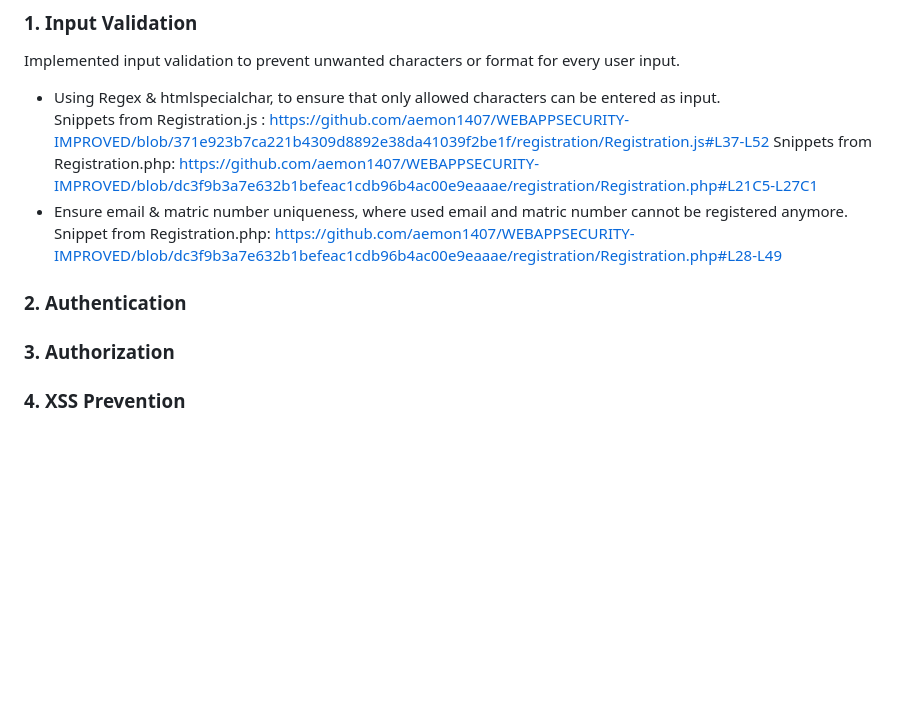
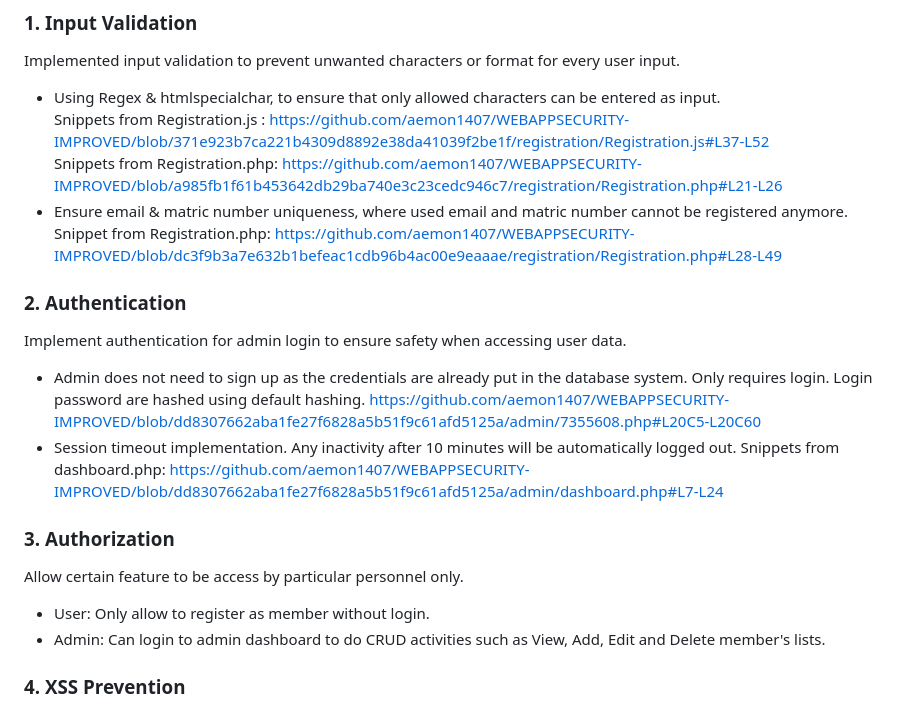
Before and after one commit to aemon1407/WEBAPPSECURITY-IMPROVED, a Markdown page: README.md, the part around the change. Drawn GitHub-style; blank space fills up the shorter version.

```diff
--- a/README.md
+++ b/README.md
@@ -34,16 +34,24 @@ The objective of this website enhancement is to significantly improve its securi
 ### 1. Input Validation
 Implemented input validation to prevent unwanted characters or format for every user input.
 - Using Regex & htmlspecialchar, to ensure that only allowed characters can be entered as input. <br>
-  Snippets from Registration.js : https://github.com/aemon1407/WEBAPPSECURITY-IMPROVED/blob/371e923b7ca221b4309d8892e38da41039f2be1f/registration/Registration.js#L37-L52
-  Snippets from Registration.php: https://github.com/aemon1407/WEBAPPSECURITY-IMPROVED/blob/dc3f9b3a7e632b1befeac1cdb96b4ac00e9eaaae/registration/Registration.php#L21C5-L27C1
+  Snippets from Registration.js : https://github.com/aemon1407/WEBAPPSECURITY-IMPROVED/blob/371e923b7ca221b4309d8892e38da41039f2be1f/registration/Registration.js#L37-L52 <br>
+  Snippets from Registration.php: https://github.com/aemon1407/WEBAPPSECURITY-IMPROVED/blob/a985fb1f61b453642db29ba740e3c23cedc946c7/registration/Registration.php#L21-L26 <br>
 - Ensure email & matric number uniqueness, where used email and matric number cannot be registered anymore. <br>
   Snippet from Registration.php: https://github.com/aemon1407/WEBAPPSECURITY-IMPROVED/blob/dc3f9b3a7e632b1befeac1cdb96b4ac00e9eaaae/registration/Registration.php#L28-L49
 
 <a id="authentication"></a>
 ### 2. Authentication
+Implement authentication for admin login to ensure safety when accessing user data.
+- Admin does not need to sign up as the credentials are already put in the database system. Only requires login. Login password are hashed using default hashing.
+  https://github.com/aemon1407/WEBAPPSECURITY-IMPROVED/blob/dd8307662aba1fe27f6828a5b51f9c61afd5125a/admin/7355608.php#L20C5-L20C60
+- Session timeout implementation. Any inactivity after 10 minutes will be automatically logged out.
+  Snippets from dashboard.php: https://github.com/aemon1407/WEBAPPSECURITY-IMPROVED/blob/dd8307662aba1fe27f6828a5b51f9c61afd5125a/admin/dashboard.php#L7-L24
 
 <a id="authorization"></a>
 ### 3. Authorization
+Allow certain feature to be access by particular personnel only.
+- User: Only allow to register as member without login.
+- Admin: Can login to admin dashboard to do CRUD activities such as View, Add, Edit and Delete member's lists.
 
 <a id="XSS"></a>
 ### 4. XSS Prevention
```
